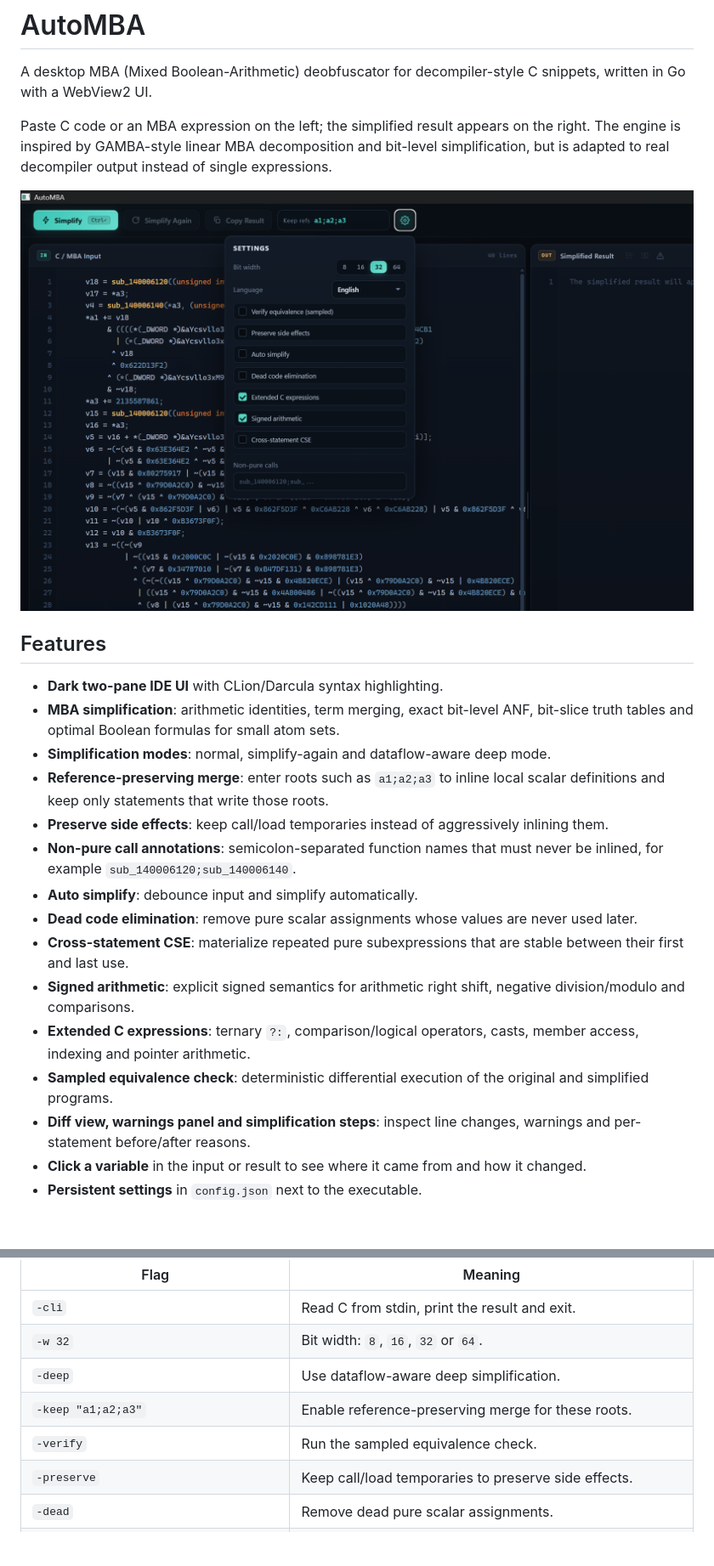
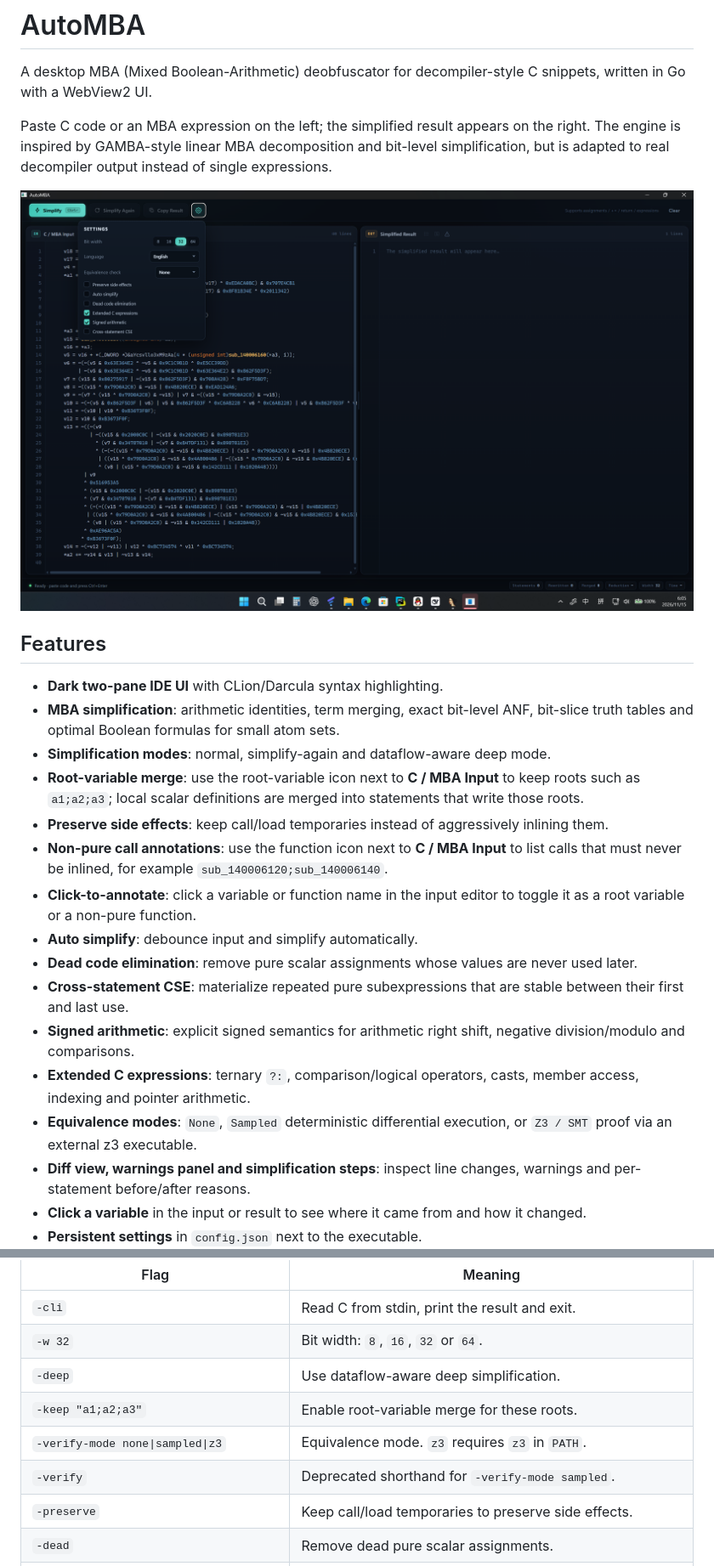
Before and after one commit to MoHanFox/AutoMBA, a Markdown page: README.md, 2 parts joined by grey strips. Shown at 85% size. Rendered like a GitHub page; pictures changed too: docs/screenshot.png; blank space fills up the shorter version.

Commit message:
Add verification modes, inline annotation panels and UI polish

```diff
--- a/README.md
+++ b/README.md
@@ -11,15 +11,16 @@ Paste C code or an MBA expression on the left; the simplified result appears on
 - **Dark two-pane IDE UI** with CLion/Darcula syntax highlighting.
 - **MBA simplification**: arithmetic identities, term merging, exact bit-level ANF, bit-slice truth tables and optimal Boolean formulas for small atom sets.
 - **Simplification modes**: normal, simplify-again and dataflow-aware deep mode.
-- **Reference-preserving merge**: enter roots such as `a1;a2;a3` to inline local scalar definitions and keep only statements that write those roots.
+- **Root-variable merge**: use the root-variable icon next to **C / MBA Input** to keep roots such as `a1;a2;a3`; local scalar definitions are merged into statements that write those roots.
 - **Preserve side effects**: keep call/load temporaries instead of aggressively inlining them.
-- **Non-pure call annotations**: semicolon-separated function names that must never be inlined, for example `sub_140006120;sub_140006140`.
+- **Non-pure call annotations**: use the function icon next to **C / MBA Input** to list calls that must never be inlined, for example `sub_140006120;sub_140006140`.
+- **Click-to-annotate**: click a variable or function name in the input editor to toggle it as a root variable or a non-pure function.
 - **Auto simplify**: debounce input and simplify automatically.
 - **Dead code elimination**: remove pure scalar assignments whose values are never used later.
 - **Cross-statement CSE**: materialize repeated pure subexpressions that are stable between their first and last use.
 - **Signed arithmetic**: explicit signed semantics for arithmetic right shift, negative division/modulo and comparisons.
 - **Extended C expressions**: ternary `?:`, comparison/logical operators, casts, member access, indexing and pointer arithmetic.
-- **Sampled equivalence check**: deterministic differential execution of the original and simplified programs.
+- **Equivalence modes**: `None`, `Sampled` deterministic differential execution, or `Z3 / SMT` proof via an external z3 executable.
 - **Diff view, warnings panel and simplification steps**: inspect line changes, warnings and per-statement before/after reasons.
 - **Click a variable** in the input or result to see where it came from and how it changed.
 - **Persistent settings** in `config.json` next to the executable.
@@ -85,8 +88,9 @@ Flags:
 | `-cli` | Read C from stdin, print the result and exit. |
 | `-w 32` | Bit width: `8`, `16`, `32` or `64`. |
 | `-deep` | Use dataflow-aware deep simplification. |
-| `-keep "a1;a2;a3"` | Enable reference-preserving merge for these roots. |
-| `-verify` | Run the sampled equivalence check. |
+| `-keep "a1;a2;a3"` | Enable root-variable merge for these roots. |
+| `-verify-mode none\|sampled\|z3` | Equivalence mode. `z3` requires `z3` in `PATH`. |
+| `-verify` | Deprecated shorthand for `-verify-mode sampled`. |
 | `-preserve` | Keep call/load temporaries to preserve side effects. |
 | `-dead` | Remove dead pure scalar assignments. |
 | `-cse` | Eliminate repeated pure subexpressions. |
```
Also changed, not shown: other parts of README.md (+21 -10 lines), docs/annotations.png (added), 4 other files.
